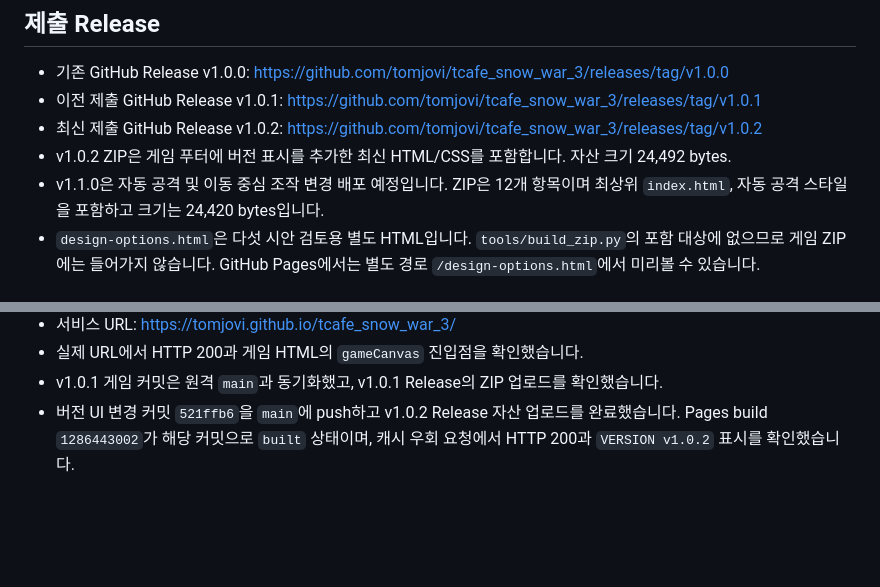
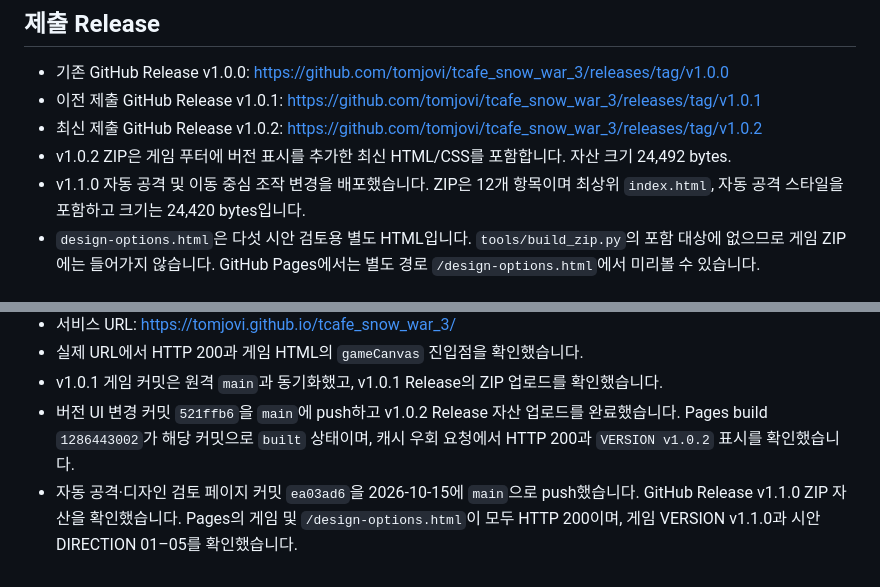
Before and after one commit to tomjovi/tcafe_snow_war_3, a Markdown page: HANDOFF.md, 2 parts joined by grey strips. Rendered like a GitHub page; blank space fills up the shorter version.

Commit message:
docs: record v1.1.0 deployment and design preview

```diff
--- a/HANDOFF.md
+++ b/HANDOFF.md
@@ -59,7 +59,7 @@
 - 이전 제출 GitHub Release v1.0.1: https://github.com/tomjovi/tcafe_snow_war_3/releases/tag/v1.0.1
 - 최신 제출 GitHub Release v1.0.2: https://github.com/tomjovi/tcafe_snow_war_3/releases/tag/v1.0.2
 - v1.0.2 ZIP은 게임 푸터에 버전 표시를 추가한 최신 HTML/CSS를 포함합니다. 자산 크기 24,492 bytes.
-- v1.1.0은 자동 공격 및 이동 중심 조작 변경 배포 예정입니다. ZIP은 12개 항목이며 최상위 `index.html`, 자동 공격 스타일을 포함하고 크기는 24,420 bytes입니다.
+- v1.1.0 자동 공격 및 이동 중심 조작 변경을 배포했습니다. ZIP은 12개 항목이며 최상위 `index.html`, 자동 공격 스타일을 포함하고 크기는 24,420 bytes입니다.
 - `design-options.html`은 다섯 시안 검토용 별도 HTML입니다. `tools/build_zip.py`의 포함 대상에 없으므로 게임 ZIP에는 들어가지 않습니다. GitHub Pages에서는 별도 경로 `/design-options.html`에서 미리볼 수 있습니다.
 
 ## GitHub Pages 상태
@@ -70,3 +70,4 @@
 - 실제 URL에서 HTTP 200과 게임 HTML의 `gameCanvas` 진입점을 확인했습니다.
 - v1.0.1 게임 커밋은 원격 `main`과 동기화했고, v1.0.1 Release의 ZIP 업로드를 확인했습니다.
 - 버전 UI 변경 커밋 `521ffb6`을 `main`에 push하고 v1.0.2 Release 자산 업로드를 완료했습니다. Pages build `1286443002`가 해당 커밋으로 `built` 상태이며, 캐시 우회 요청에서 HTTP 200과 `VERSION v1.0.2` 표시를 확인했습니다.
+- 자동 공격·디자인 검토 페이지 커밋 `ea03ad6`을 2026-10-15에 `main`으로 push했습니다. GitHub Release v1.1.0 ZIP 자산을 확인했습니다. Pages의 게임 및 `/design-options.html`이 모두 HTTP 200이며, 게임 VERSION v1.1.0과 시안 DIRECTION 01–05를 확인했습니다.
```
